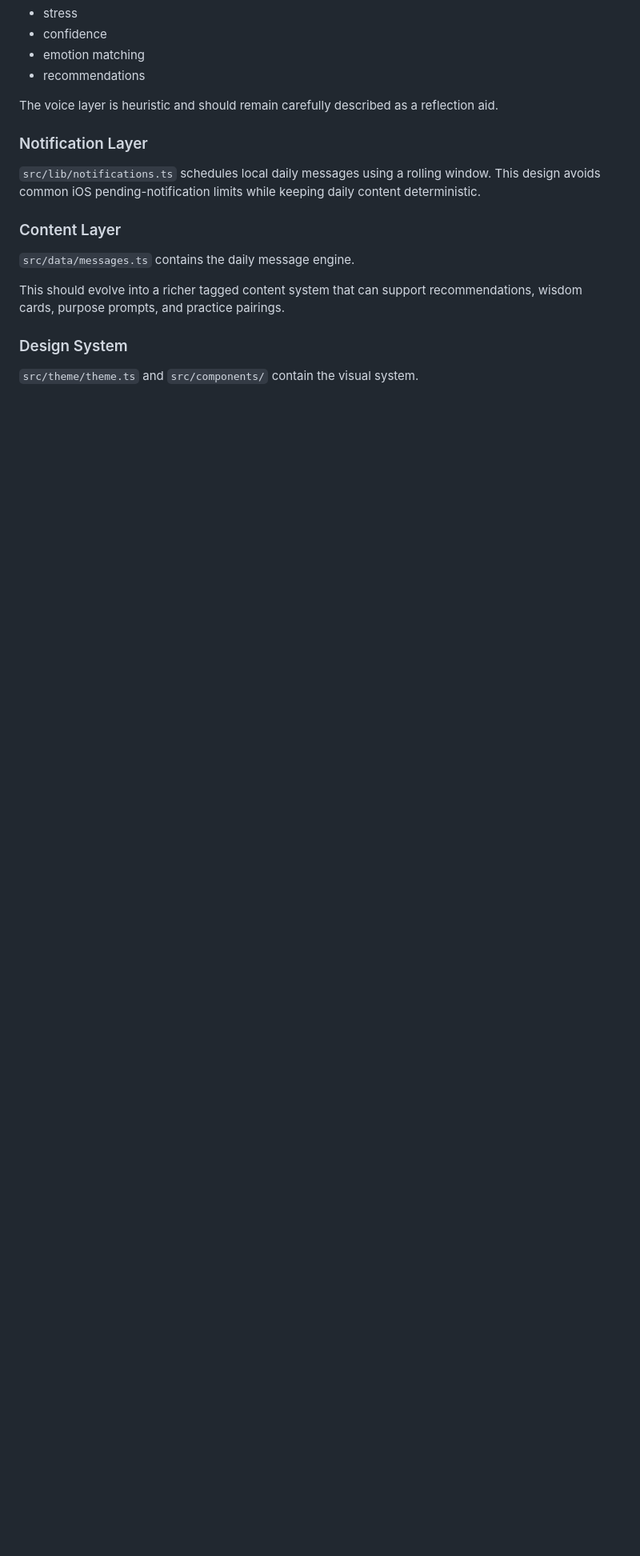
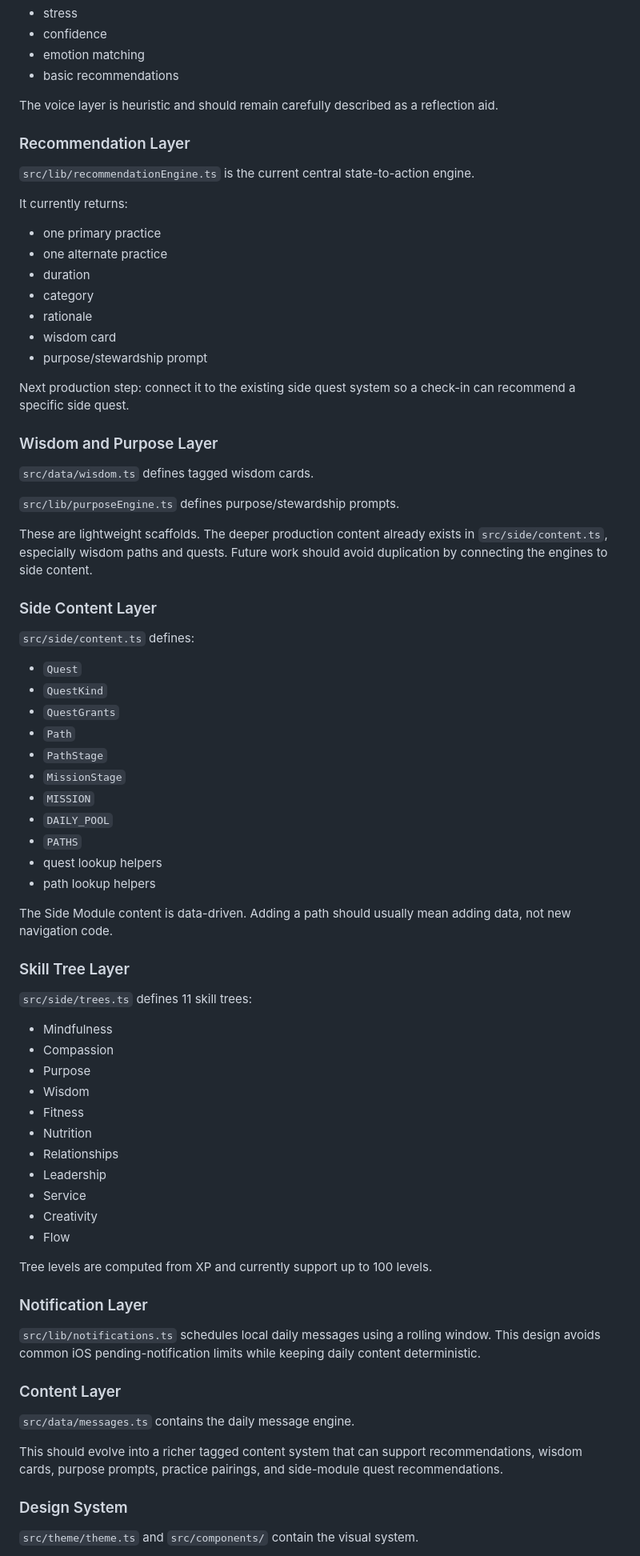
Before and after one commit to mechaloctopus/mentalhealthapp, a Markdown page: docs/ARCHITECTURE.md, the part around one of its changes. Shown at 80% size. Drawn GitHub-style; blank space fills up the shorter version.

Commit message:
docs: document existing side module architecture

```diff
--- a/docs/ARCHITECTURE.md
+++ b/docs/ARCHITECTURE.md
@@ -70,9 +99,69 @@ This is good because screens do not directly depend on AsyncStorage. Production
 - stress
 - confidence
 - emotion matching
-- recommendations
+- basic recommendations
 
 The voice layer is heuristic and should remain carefully described as a reflection aid.
+
+### Recommendation Layer
+
+`src/lib/recommendationEngine.ts` is the current central state-to-action engine.
+
+It currently returns:
+
+- one primary practice
+- one alternate practice
+- duration
+- category
+- rationale
+- wisdom card
+- purpose/stewardship prompt
+
+Next production step: connect it to the existing side quest system so a check-in can recommend a specific side quest.
+
+### Wisdom and Purpose Layer
+
+`src/data/wisdom.ts` defines tagged wisdom cards.
+
+`src/lib/purposeEngine.ts` defines purpose/stewardship prompts.
+
+These are lightweight scaffolds. The deeper production content already exists in `src/side/content.ts`, especially wisdom paths and quests. Future work should avoid duplication by connecting the engines to side content.
+
+### Side Content Layer
+
+`src/side/content.ts` defines:
+
+- `Quest`
+- `QuestKind`
+- `QuestGrants`
+- `Path`
+- `PathStage`
+- `MissionStage`
+- `MISSION`
+- `DAILY_POOL`
+- `PATHS`
+- quest lookup helpers
+- path lookup helpers
+
+The Side Module content is data-driven. Adding a path should usually mean adding data, not new navigation code.
+
+### Skill Tree Layer
+
+`src/side/trees.ts` defines 11 skill trees:
+
+- Mindfulness
+- Compassion
+- Purpose
+- Wisdom
+- Fitness
+- Nutrition
+- Relationships
+- Leadership
+- Service
+- Creativity
+- Flow
+
+Tree levels are computed from XP and currently support up to 100 levels.
 
 ### Notification Layer
 
@@ -82,7 +171,7 @@ The voice layer is heuristic and should remain carefully described as a reflecti
 
 `src/data/messages.ts` contains the daily message engine.
 
-This should evolve into a richer tagged content system that can support recommendations, wisdom cards, purpose prompts, and practice pairings.
+This should evolve into a richer tagged content system that can support recommendations, wisdom cards, purpose prompts, practice pairings, and side-module quest recommendations.
 
 ### Design System
 
```
Also changed, not shown: other parts of docs/ARCHITECTURE.md (+84 -29 lines).
